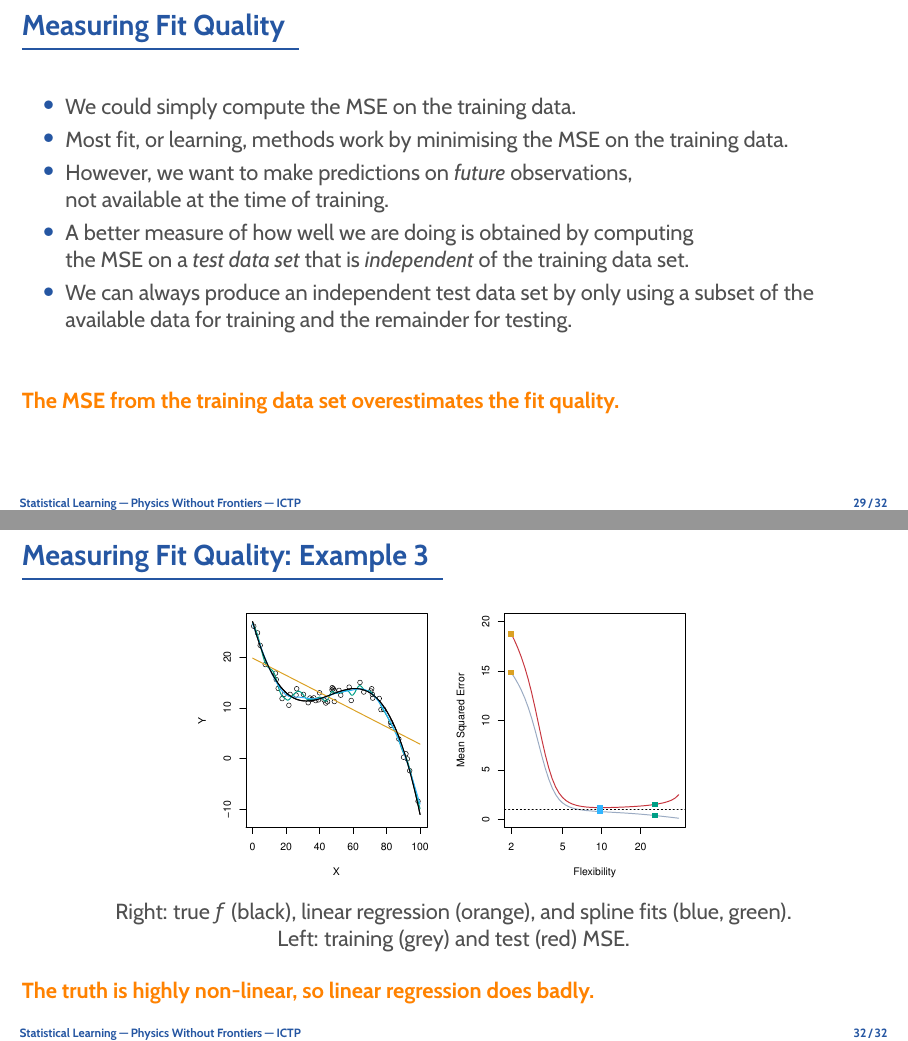
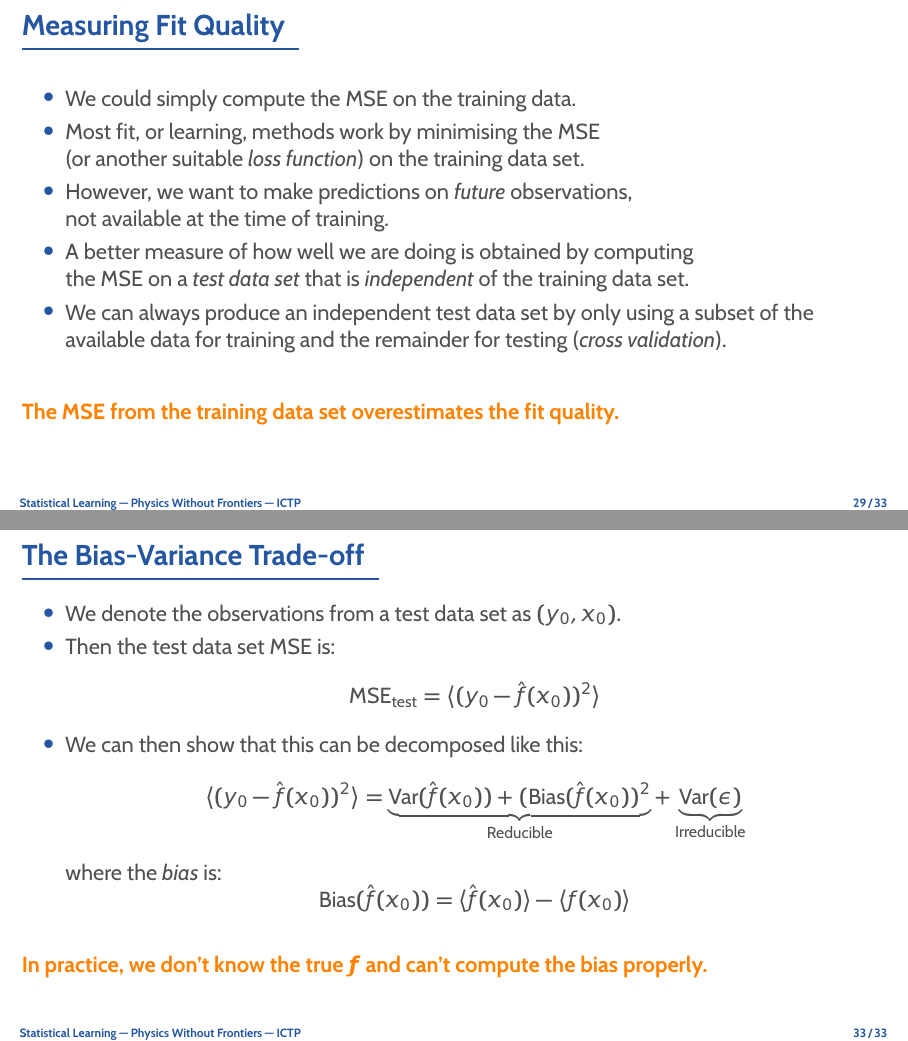
Before and after one commit to rinnert/statlearning-python-pwf, LaTeX slides (lectures/latex/lecture_02_statlearning.tex): pages 30 and 33 of 33 before the commit and pages 30 and 34 of 34 after it, joined at a grey line. Compiled offline with pdfLaTeX.

Commit message:
More slides for lecture 2.

```diff
--- a/lectures/latex/lecture_02_statlearning.tex
+++ b/lectures/latex/lecture_02_statlearning.tex
@@ -418,14 +419,14 @@
 \begin{frame}{Measuring Fit Quality}
 	\begin{itemize}
 		\item We could simply compute the MSE on the training data.
-		\item Most fit, or learning, methods work by minimising the MSE
-			on the training data.
+		\item Most fit, or learning, methods work by minimising the MSE\\
+			(or another suitable \e{loss function}) on the training data set.
 		\item However, we want to make predictions on \e{future} observations,\\
 			not available at the time of training.
 		\item A better measure of how well we are doing is obtained by computing\\
 			the MSE on a \e{test data set} that is \e{independent} of the training data set.
 		\item We can always produce an independent test data set by only using a subset of
-			the available data for training and the remainder for testing.
+			the available data for training and the remainder for testing (\e{cross validation}).
 	\end{itemize}
 	\bottomline{The MSE from the training data set overestimates the fit quality.}
 \end{frame}
@@ -457,10 +458,26 @@
 	\begin{center}
 		\includegraphics[width=0.6\textwidth]{2_11}
 
-		Right: true $f$ (black), linear regression (orange), and spline fits (blue, green).\\
-		Left: training (grey) and test (red) MSE.
+		Left: true $f$ (black), linear regression (orange), and spline fits (blue, green).\\
+		Right: training (grey) and test (red) MSE.
 	\end{center}
 	\bottomline{The truth is highly non-linear, so linear regression does badly.}
 \end{frame}
 
+\begin{frame}{The Bias-Variance Trade-off}
+	\begin{itemize}
+		\item We denote the observations from a test data set as $(y_0, x_0)$.
+		\item Then the test data set MSE is:
+			\[ \text{MSE}_\text{test} = \langle (y_0 - \hat{f}(x_0))^2 \rangle \]
+		\item We can then show that this can be decomposed like this:
+			\[
+			\langle (y_0 - \hat{f}(x_0))^2 \rangle
+			= \underbrace{\text{Var}(\hat{f}(x_0)) + (\text{Bias}(\hat{f}(x_0))^2}_\text{Reducible}
+			+ \underbrace{\text{Var}(\epsilon)}_\text{Irreducible}
+			\]
+			where the \e{bias} is:
+			\[ \text{Bias}(\hat{f}(x_0)) = \langle\hat{f}(x_0)\rangle - \langle f(x_0)\rangle\]
+	\end{itemize}
+	\bottomline{In practice, we don't know the true $\bm{f}$ and can't compute the bias properly.}
+\end{frame}
 \end{document}
```
Also changed, not shown: lectures/latex/lecture_02_statlearning.tex (19 more changed lines).
